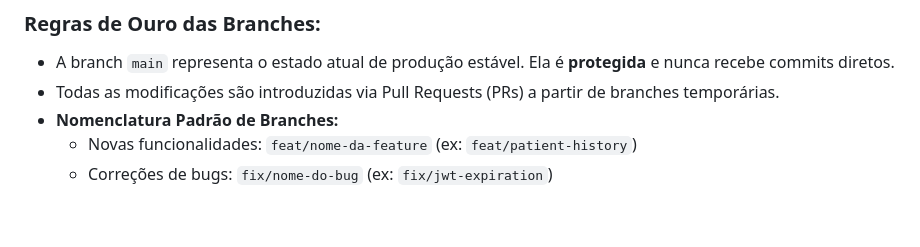
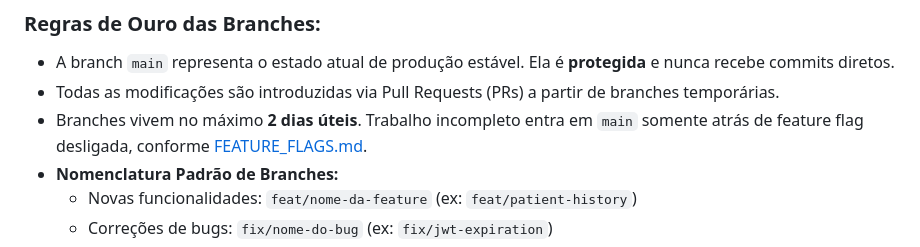
Before and after one commit to martiniandre/healthcare, a Markdown page: GIT_WORKFLOW.md, the part around the change. Rendered like a GitHub page; blank space fills up the shorter version.

```diff
--- a/GIT_WORKFLOW.md
+++ b/GIT_WORKFLOW.md
@@ -30,6 +30,7 @@ gitGraph
 ### Regras de Ouro das Branches:
 *   A branch `main` representa o estado atual de produção estável. Ela é **protegida** e nunca recebe commits diretos.
 *   Todas as modificações são introduzidas via Pull Requests (PRs) a partir de branches temporárias.
+*   Branches vivem no máximo **2 dias úteis**. Trabalho incompleto entra em `main` somente atrás de feature flag desligada, conforme [FEATURE_FLAGS.md](docs/FEATURE_FLAGS.md).
 *   **Nomenclatura Padrão de Branches:**
     *   Novas funcionalidades: `feat/nome-da-feature` (ex: `feat/patient-history`)
     *   Correções de bugs: `fix/nome-do-bug` (ex: `fix/jwt-expiration`)
```
Also changed, not shown: docs/FEATURE_FLAGS.md (added, +138 -0 lines), docs/adr/0004-trunk-based-development-with-feature-flags.md (added, +3 -0 lines).
